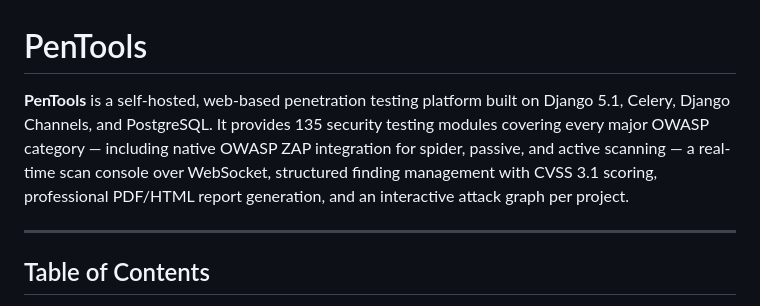
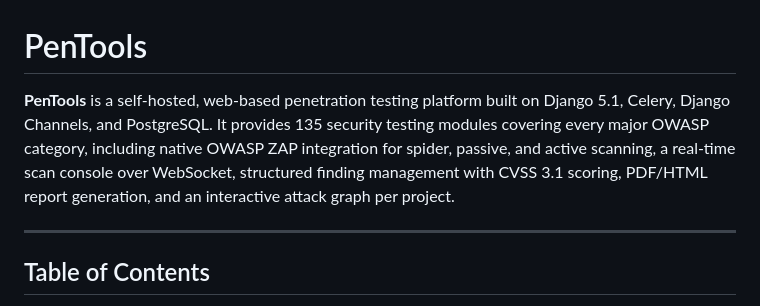
Before and after one commit to mamanwhide/PenTools, a Markdown page: README.md, the part around the change. Drawn GitHub-style.

```diff
--- a/README.md
+++ b/README.md
@@ -1,6 +1,6 @@
 # PenTools
 
-**PenTools** is a self-hosted, web-based penetration testing platform built on Django 5.1, Celery, Django Channels, and PostgreSQL. It provides 135 security testing modules covering every major OWASP category — including native OWASP ZAP integration for spider, passive, and active scanning — a real-time scan console over WebSocket, structured finding management with CVSS 3.1 scoring, professional PDF/HTML report generation, and an interactive attack graph per project.
+**PenTools** is a self-hosted, web-based penetration testing platform built on Django 5.1, Celery, Django Channels, and PostgreSQL. It provides 135 security testing modules covering every major OWASP category, including native OWASP ZAP integration for spider, passive, and active scanning, a real-time scan console over WebSocket, structured finding management with CVSS 3.1 scoring, PDF/HTML report generation, and an interactive attack graph per project.
 
 ---
 
```
